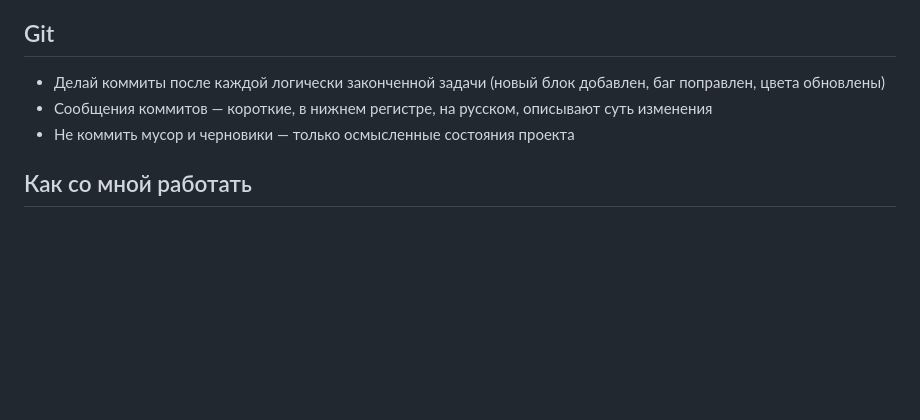
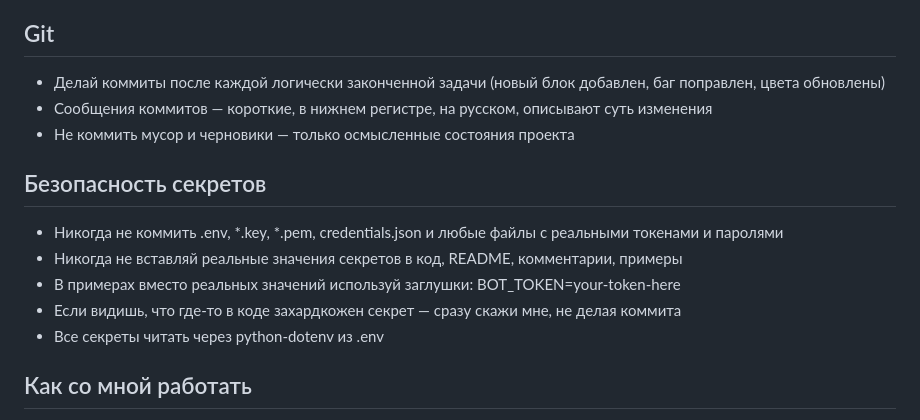
Before and after one commit to bestofigor/landing-tehspec, a Markdown page: CLAUDE.md, the part around the change. Rendered like a GitHub page; blank space fills up the shorter version.

Commit message:
добавлен раздел о безопасности секретов в claude.md
Co-Authored-By: Claude Opus 5 <noreply@anthropic.com>

```diff
--- a/CLAUDE.md
+++ b/CLAUDE.md
@@ -59,6 +59,18 @@
 - Не коммить мусор и черновики — только осмысленные
   состояния проекта
 
+## Безопасность секретов
+
+- Никогда не коммить .env, *.key, *.pem, credentials.json
+  и любые файлы с реальными токенами и паролями
+- Никогда не вставляй реальные значения секретов в код,
+  README, комментарии, примеры
+- В примерах вместо реальных значений используй заглушки:
+  BOT_TOKEN=your-token-here
+- Если видишь, что где-то в коде захардкожен секрет —
+  сразу скажи мне, не делая коммита
+- Все секреты читать через python-dotenv из .env
+
 ## Как со мной работать
 - Если задача неоднозначная — задавай вопросы
 - На больших задачах сначала план, потом реализация
```
